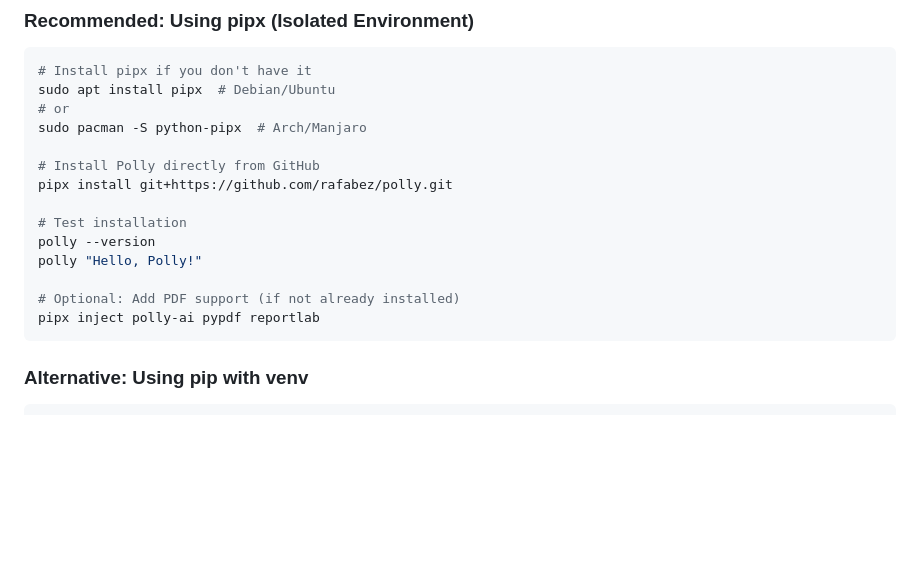
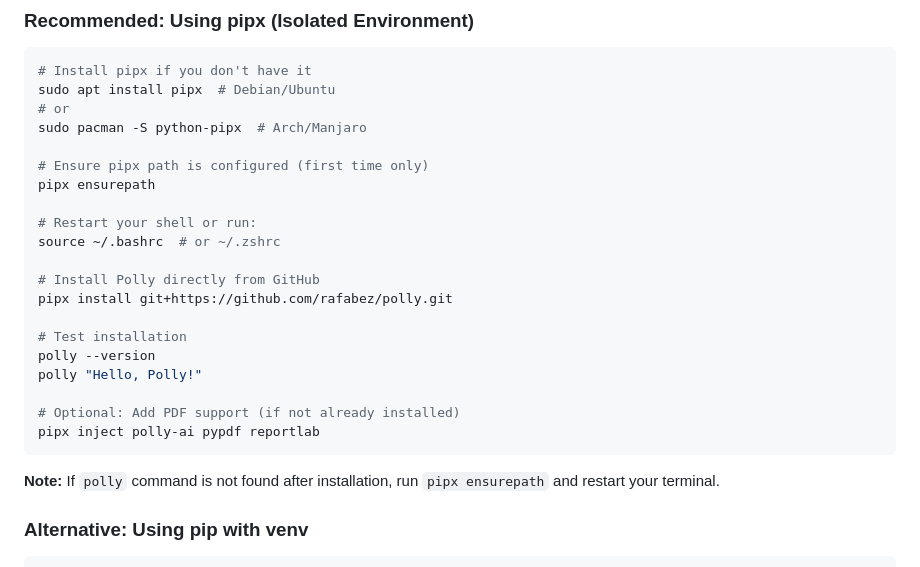
Before and after one commit to rafabez/polly, a Markdown page: README.md, the part around the change. Drawn GitHub-style; blank space fills up the shorter version.

````diff
--- a/README.md
+++ b/README.md
@@ -29,6 +29,12 @@ sudo apt install pipx  # Debian/Ubuntu
 # or
 sudo pacman -S python-pipx  # Arch/Manjaro
 
+# Ensure pipx path is configured (first time only)
+pipx ensurepath
+
+# Restart your shell or run:
+source ~/.bashrc  # or ~/.zshrc
+
 # Install Polly directly from GitHub
 pipx install git+https://github.com/rafabez/polly.git
 
@@ -39,6 +45,8 @@ polly "Hello, Polly!"
 # Optional: Add PDF support (if not already installed)
 pipx inject polly-ai pypdf reportlab
 ```
+
+**Note:** If `polly` command is not found after installation, run `pipx ensurepath` and restart your terminal.
 
 ### Alternative: Using pip with venv
 
````
Also changed, not shown: README.pt-BR.md (+8 -0 lines).
